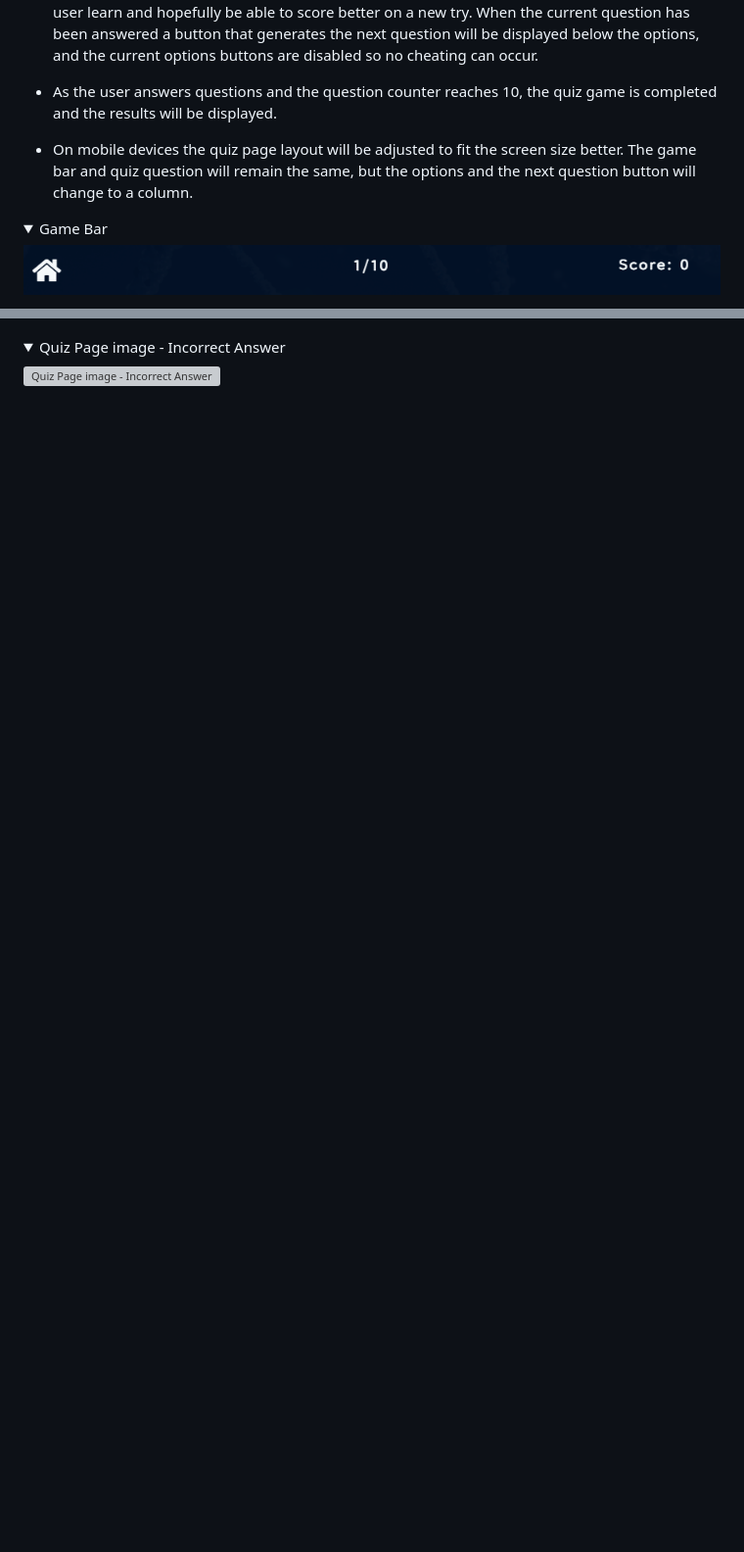
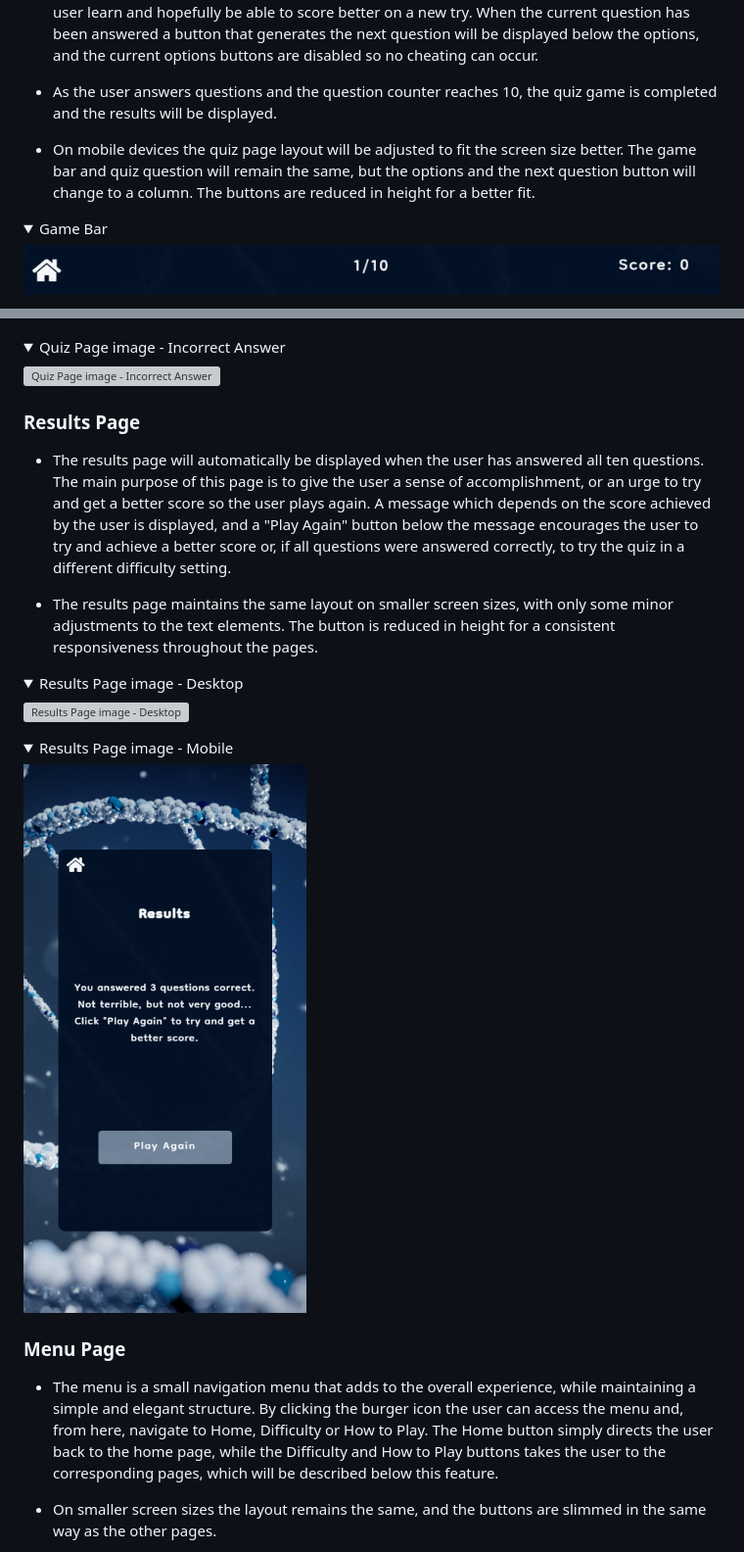
Before and after one commit to LucasBehrendt/science-quiz, a Markdown page: README.md, 2 parts joined by grey strips. Shown at 98% size. Rendered like a GitHub page; pictures changed too: docs/images/Mobile-results.png (added); folded sections open; blank space fills up the shorter version; grey boxes are pictures that could not be loaded.

Commit message:
Add feature content to README.md part 3

```diff
--- a/README.md
+++ b/README.md
@@ -114,7 +114,7 @@ In the following section I will provide an overview of the features included in
 
 - As the user answers questions and the question counter reaches 10, the quiz game is completed and the results will be displayed.
 
-- On mobile devices the quiz page layout will be adjusted to fit the screen size better. The game bar and quiz question will remain the same, but the options and the next question button will change to a column.
+- On mobile devices the quiz page layout will be adjusted to fit the screen size better. The game bar and quiz question will remain the same, but the options and the next question button will change to a column. The buttons are reduced in height for a better fit.
 
 <details>
 
@@ -156,3 +156,31 @@ In the following section I will provide an overview of the features included in
 
 </details>
 
+### Results Page
+
+- The results page will automatically be displayed when the user has answered all ten questions. The main purpose of this page is to give the user a sense of accomplishment, or an urge to try and get a better score so the user plays again. A message which depends on the score achieved by the user is displayed, and a "Play Again" button below the message encourages the user to try and achieve a better score or, if all questions were answered correctly, to try the quiz in a different difficulty setting.
+
+- The results page maintains the same layout on smaller screen sizes, with only some minor adjustments to the text elements. The button is reduced in height for a consistent responsiveness throughout the pages.
+
+<details>
+
+<summary>Results Page image - Desktop</summary>
+
+![Results Page image - Desktop](docs/images/Desktop-results.png)
+
+</details>
+
+<details>
+
+<summary>Results Page image - Mobile</summary>
+
+![Results Page image - Mobile](docs/images/Mobile-results.png)
+
+</details>
+
+### Menu Page
+
+- The menu is a small navigation menu that adds to the overall experience, while maintaining a simple and elegant structure. By clicking the burger icon the user can access the menu and, from here, navigate to Home, Difficulty or How to Play. The Home button simply directs the user back to the home page, while the Difficulty and How to Play buttons takes the user to the corresponding pages, which will be described below this feature.
+
+- On smaller screen sizes the layout remains the same, and the buttons are slimmed in the same way as the other pages.
+
```
Also changed, not shown: other parts of README.md (+16 -0 lines), docs/images/Mobile-menu.png (added), 2 other files.
